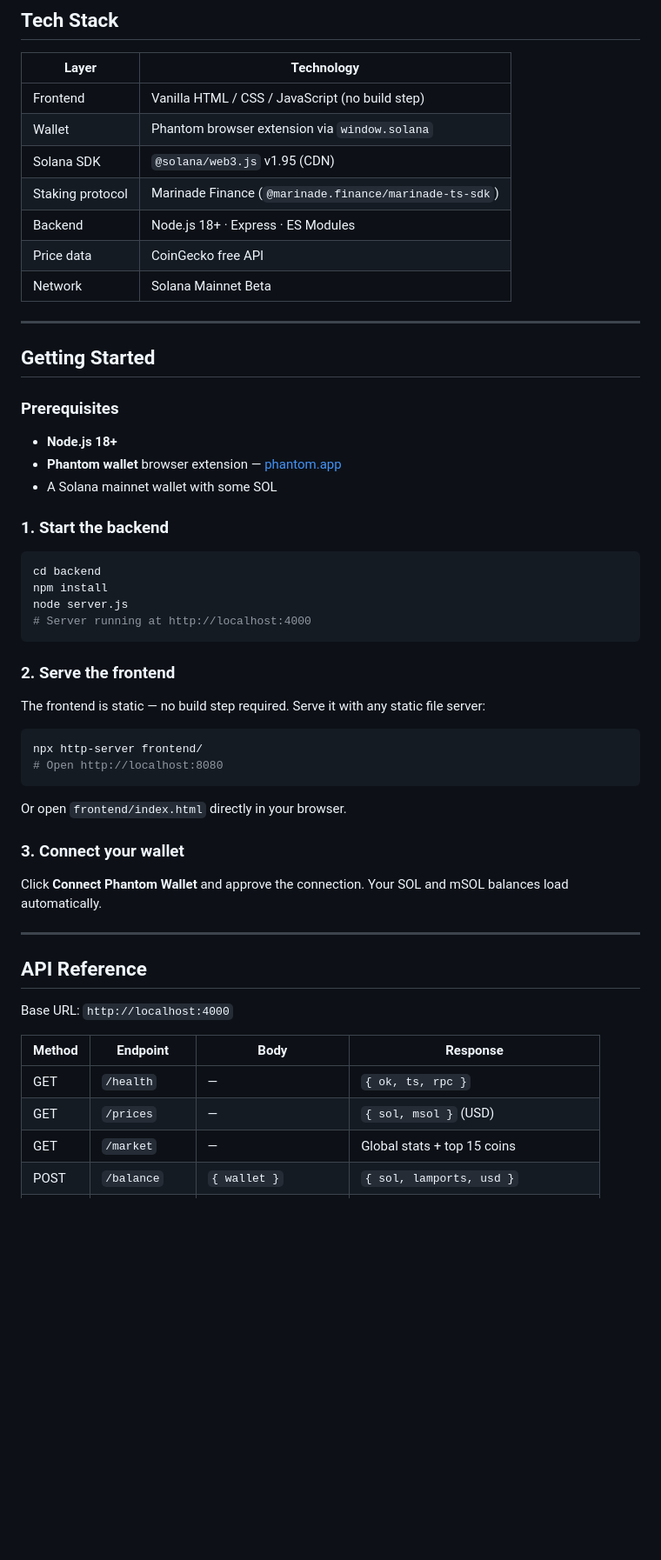
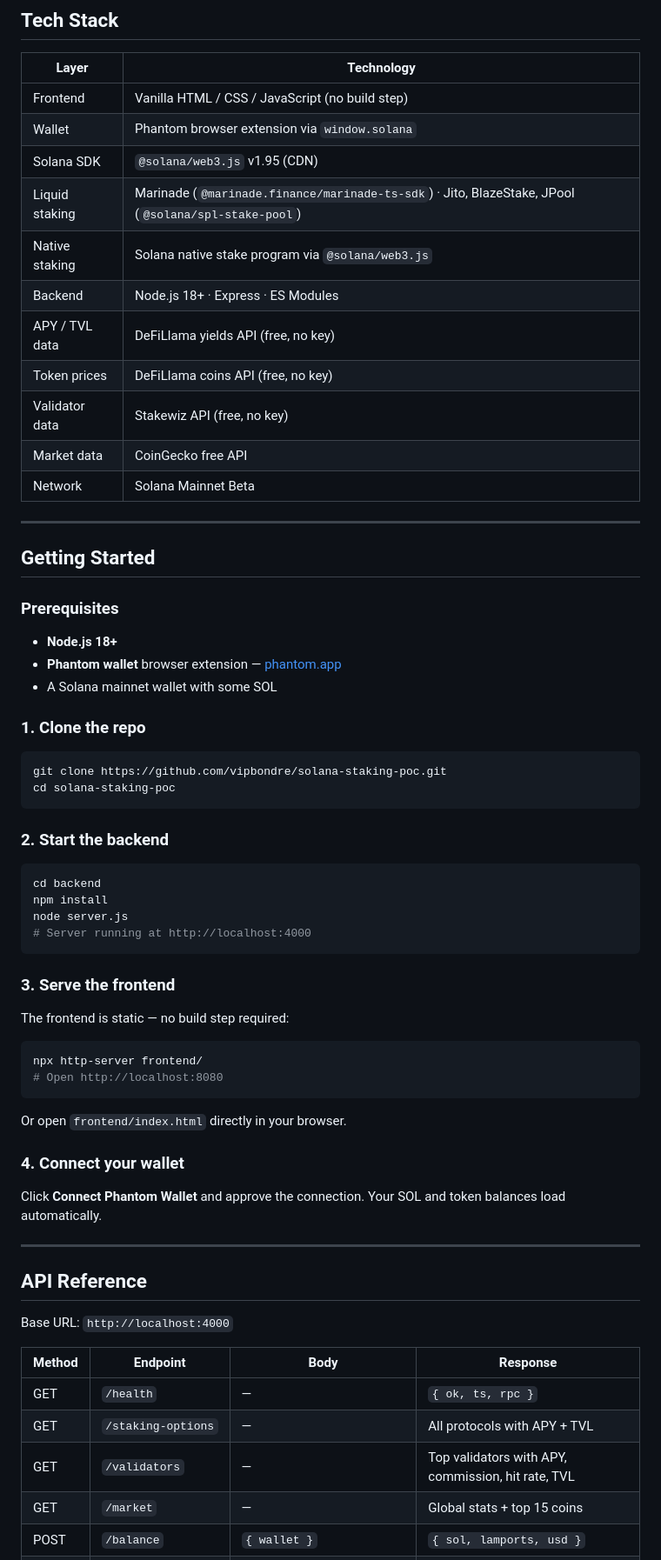
Before and after one commit to vipbondre/solana-staking-poc, a Markdown page: README.md, the part around one of its changes. Shown at 87% size. GitHub-like rendering; blank space fills up the shorter version.

````diff
--- a/README.md
+++ b/README.md
@@ -69,9 +79,13 @@ A non-custodial web app for managing Solana investments — liquid staking via [
 | Frontend | Vanilla HTML / CSS / JavaScript (no build step) |
 | Wallet | Phantom browser extension via `window.solana` |
 | Solana SDK | `@solana/web3.js` v1.95 (CDN) |
-| Staking protocol | Marinade Finance (`@marinade.finance/marinade-ts-sdk`) |
+| Liquid staking | Marinade (`@marinade.finance/marinade-ts-sdk`) · Jito, BlazeStake, JPool (`@solana/spl-stake-pool`) |
+| Native staking | Solana native stake program via `@solana/web3.js` |
 | Backend | Node.js 18+ · Express · ES Modules |
-| Price data | CoinGecko free API |
+| APY / TVL data | DeFiLlama yields API (free, no key) |
+| Token prices | DeFiLlama coins API (free, no key) |
+| Validator data | Stakewiz API (free, no key) |
+| Market data | CoinGecko free API |
 | Network | Solana Mainnet Beta |
 
 ---
@@ -83,7 +97,14 @@ A non-custodial web app for managing Solana investments — liquid staking via [
 - **Phantom wallet** browser extension — [phantom.app](https://phantom.app)
 - A Solana mainnet wallet with some SOL
 
-### 1. Start the backend
+### 1. Clone the repo
+
+```bash
+git clone https://github.com/vipbondre/solana-staking-poc.git
+cd solana-staking-poc
+```
+
+### 2. Start the backend
 
 ```bash
 cd backend
@@ -92,9 +113,9 @@ node server.js
 # Server running at http://localhost:4000
 ```
 
-### 2. Serve the frontend
+### 3. Serve the frontend
 
-The frontend is static — no build step required. Serve it with any static file server:
+The frontend is static — no build step required:
 
 ```bash
 npx http-server frontend/
@@ -103,9 +124,9 @@ npx http-server frontend/
 
 Or open `frontend/index.html` directly in your browser.
 
-### 3. Connect your wallet
+### 4. Connect your wallet
 
-Click **Connect Phantom Wallet** and approve the connection. Your SOL and mSOL balances load automatically.
+Click **Connect Phantom Wallet** and approve the connection. Your SOL and token balances load automatically.
 
 ---
 
@@ -116,7 +137,8 @@ Base URL: `http://localhost:4000`
 | Method | Endpoint | Body | Response |
 |---|---|---|---|
 | GET | `/health` | — | `{ ok, ts, rpc }` |
-| GET | `/prices` | — | `{ sol, msol }` (USD) |
+| GET | `/staking-options` | — | All protocols with APY + TVL |
+| GET | `/validators` | — | Top validators with APY, commission, hit rate, TVL |
 | GET | `/market` | — | Global stats + top 15 coins |
 | POST | `/balance` | `{ wallet }` | `{ sol, lamports, usd }` |
 | POST | `/investment` | `{ wallet }` | `{ msol, usd }` |
````
Also changed, not shown: other parts of README.md (+67 -32 lines).
